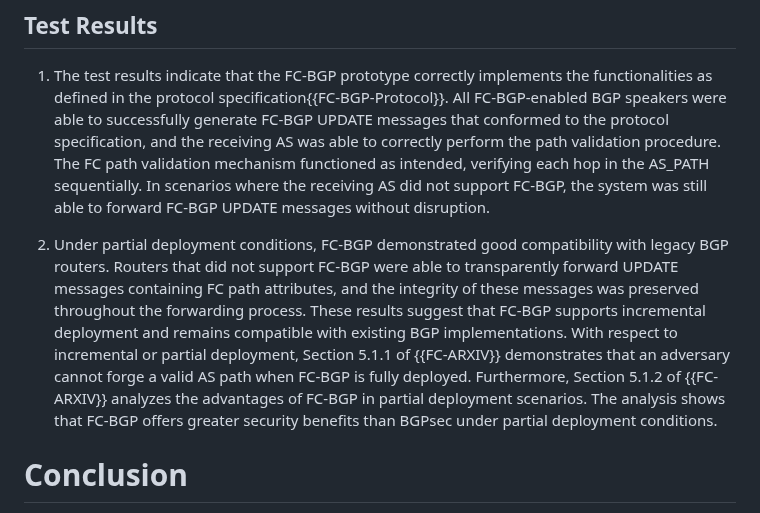
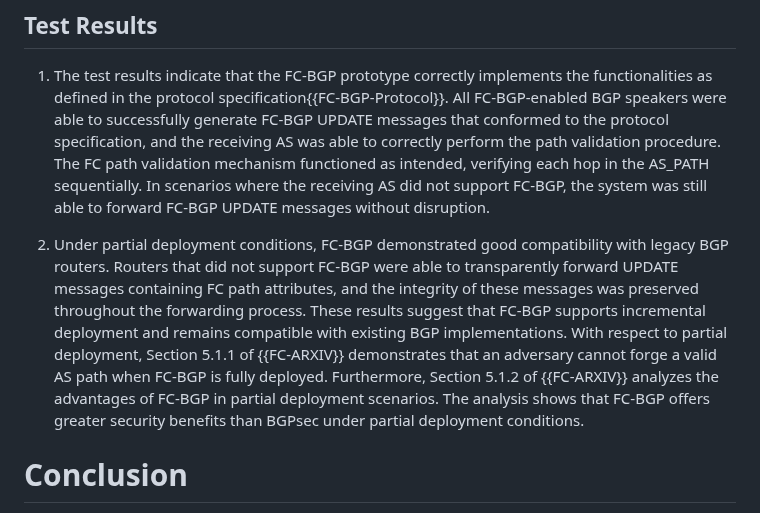
Before and after one commit to FCBGP/FCBGP-experiment, a Markdown page: draft-li-fcbgp-experiment.md, the part around the change. Drawn GitHub-style.

```diff
--- a/draft-li-fcbgp-experiment.md
+++ b/draft-li-fcbgp-experiment.md
@@ -231,7 +231,7 @@ The prototype implementation of FC-BGP, as described in Section 2, was deployed
 
 1. The test results indicate that the FC-BGP prototype correctly implements the functionalities as defined in the protocol specification{{FC-BGP-Protocol}}. All FC-BGP-enabled BGP speakers were able to successfully generate FC-BGP UPDATE messages that conformed to the protocol specification, and the receiving AS was able to correctly perform the path validation procedure. The FC path validation mechanism functioned as intended, verifying each hop in the AS_PATH sequentially. In scenarios where the receiving AS did not support FC-BGP, the system was still able to forward FC-BGP UPDATE messages without disruption.
 
-2. Under partial deployment conditions, FC-BGP demonstrated good compatibility with legacy BGP routers. Routers that did not support FC-BGP were able to transparently forward UPDATE messages containing FC path attributes, and the integrity of these messages was preserved throughout the forwarding process. These results suggest that FC-BGP supports incremental deployment and remains compatible with existing BGP implementations. With respect to incremental or partial deployment, Section 5.1.1 of {{FC-ARXIV}} demonstrates that an adversary cannot forge a valid AS path when FC-BGP is fully deployed. Furthermore, Section 5.1.2 of {{FC-ARXIV}} analyzes the advantages of FC-BGP in partial deployment scenarios. The analysis shows that FC-BGP offers greater security benefits than BGPsec under partial deployment conditions.
+2. Under partial deployment conditions, FC-BGP demonstrated good compatibility with legacy BGP routers. Routers that did not support FC-BGP were able to transparently forward UPDATE messages containing FC path attributes, and the integrity of these messages was preserved throughout the forwarding process. These results suggest that FC-BGP supports incremental deployment and remains compatible with existing BGP implementations. With respect to partial deployment, Section 5.1.1 of {{FC-ARXIV}} demonstrates that an adversary cannot forge a valid AS path when FC-BGP is fully deployed. Furthermore, Section 5.1.2 of {{FC-ARXIV}} analyzes the advantages of FC-BGP in partial deployment scenarios. The analysis shows that FC-BGP offers greater security benefits than BGPsec under partial deployment conditions.
 
 # Conclusion
 In conclusion, experimental results demonstrate that：
```
